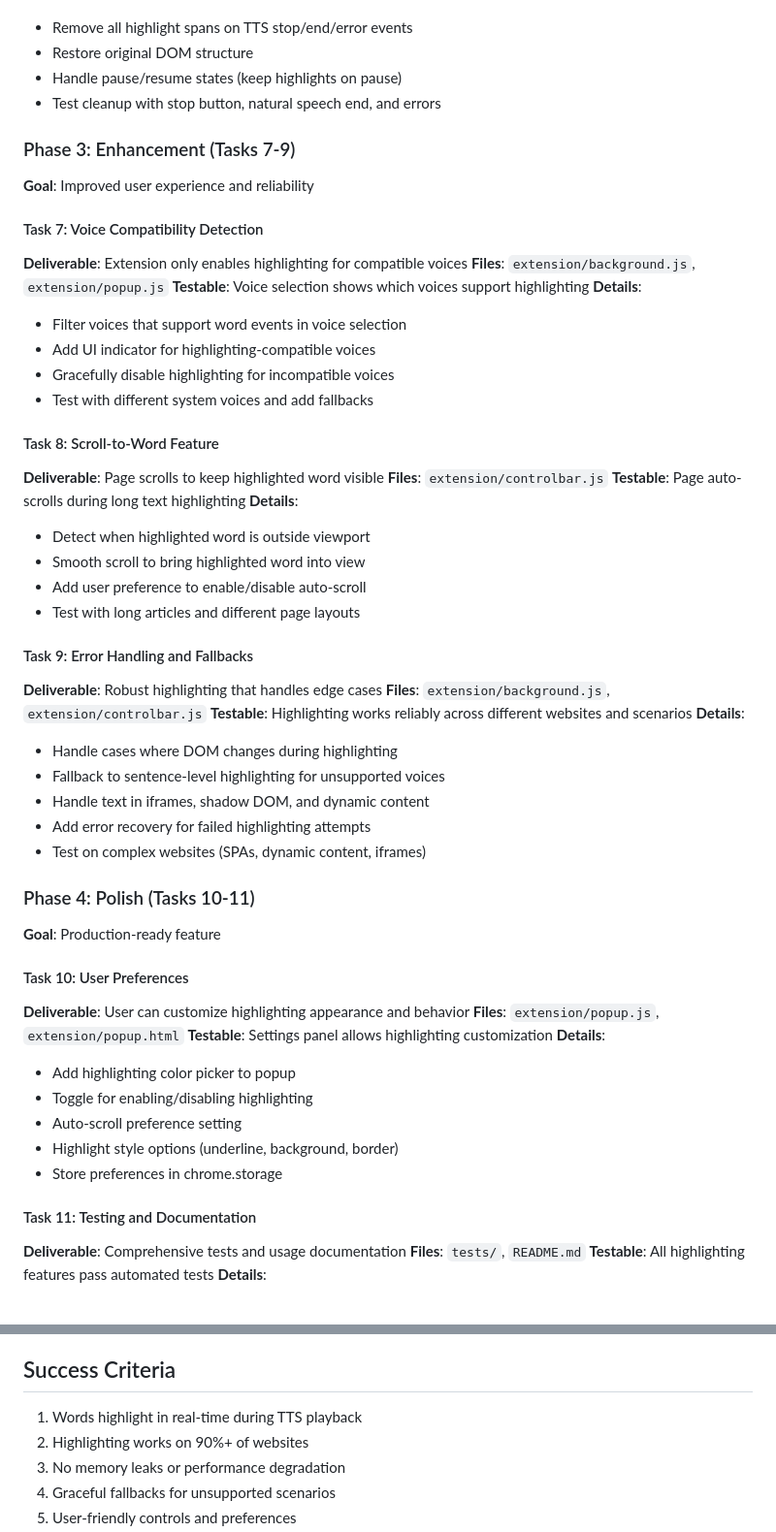
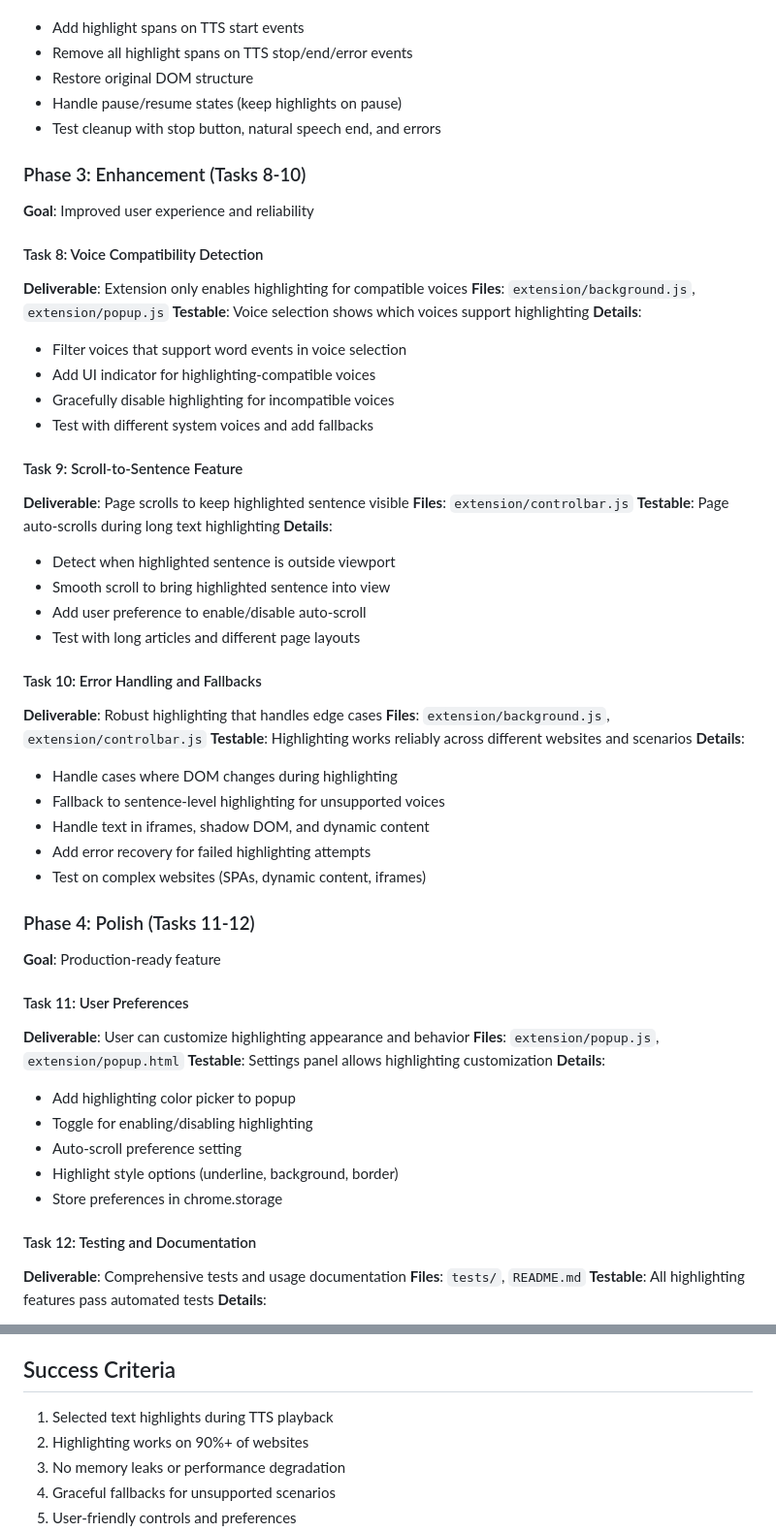
Before and after one commit to 53rdturtle/TTSChromeExtension, a Markdown page: WORD_HIGHLIGHTING_PLAN.md, 2 parts joined by grey strips. Shown at 97% size. Drawn GitHub-style.

```diff
--- a/WORD_HIGHLIGHTING_PLAN.md
+++ b/WORD_HIGHLIGHTING_PLAN.md
@@ -78,13 +91,14 @@ Implement word-by-word highlighting during TTS playback using Chrome TTS API wor
 **Details**:
+- Add highlight spans on TTS start events
 - Remove all highlight spans on TTS stop/end/error events
 - Restore original DOM structure
 - Handle pause/resume states (keep highlights on pause)
 - Test cleanup with stop button, natural speech end, and errors
 
-### Phase 3: Enhancement (Tasks 7-9)
+### Phase 3: Enhancement (Tasks 8-10)
 **Goal**: Improved user experience and reliability
 
-#### Task 7: Voice Compatibility Detection
+#### Task 8: Voice Compatibility Detection
 **Deliverable**: Extension only enables highlighting for compatible voices
 **Files**: `extension/background.js`, `extension/popup.js`
 **Testable**: Voice selection shows which voices support highlighting
@@ -94,17 +108,17 @@ Implement word-by-word highlighting during TTS playback using Chrome TTS API wor
 - Gracefully disable highlighting for incompatible voices
 - Test with different system voices and add fallbacks
 
-#### Task 8: Scroll-to-Word Feature
-**Deliverable**: Page scrolls to keep highlighted word visible
+#### Task 9: Scroll-to-Sentence Feature
+**Deliverable**: Page scrolls to keep highlighted sentence visible
 **Files**: `extension/controlbar.js`
 **Testable**: Page auto-scrolls during long text highlighting
 **Details**:
-- Detect when highlighted word is outside viewport
-- Smooth scroll to bring highlighted word into view
+- Detect when highlighted sentence is outside viewport
+- Smooth scroll to bring highlighted sentence into view
 - Add user preference to enable/disable auto-scroll
 - Test with long articles and different page layouts
 
-#### Task 9: Error Handling and Fallbacks
+#### Task 10: Error Handling and Fallbacks
 **Deliverable**: Robust highlighting that handles edge cases
 **Files**: `extension/background.js`, `extension/controlbar.js`
 **Testable**: Highlighting works reliably across different websites and scenarios
@@ -115,10 +129,10 @@ Implement word-by-word highlighting during TTS playback using Chrome TTS API wor
 - Add error recovery for failed highlighting attempts
 - Test on complex websites (SPAs, dynamic content, iframes)
 
-### Phase 4: Polish (Tasks 10-11)
+### Phase 4: Polish (Tasks 11-12)
 **Goal**: Production-ready feature
 
-#### Task 10: User Preferences
+#### Task 11: User Preferences
 **Deliverable**: User can customize highlighting appearance and behavior
 **Files**: `extension/popup.js`, `extension/popup.html`
 **Testable**: Settings panel allows highlighting customization
@@ -129,7 +143,7 @@ Implement word-by-word highlighting during TTS playback using Chrome TTS API wor
 - Highlight style options (underline, background, border)
 - Store preferences in chrome.storage
 
-#### Task 11: Testing and Documentation
+#### Task 12: Testing and Documentation
 **Deliverable**: Comprehensive tests and usage documentation
 **Files**: `tests/`, `README.md`
 **Testable**: All highlighting features pass automated tests
@@ -148,7 +162,7 @@ Implement word-by-word highlighting during TTS playback using Chrome TTS API wor
 - **Compatibility Tests**: Different voices, platforms, and browsers
 
 ## Success Criteria
-1. Words highlight in real-time during TTS playback
+1. Selected text highlights during TTS playback
 2. Highlighting works on 90%+ of websites
 3. No memory leaks or performance degradation
 4. Graceful fallbacks for unsupported scenarios
```
Also changed, not shown: other parts of WORD_HIGHLIGHTING_PLAN.md (+42 -29 lines).
